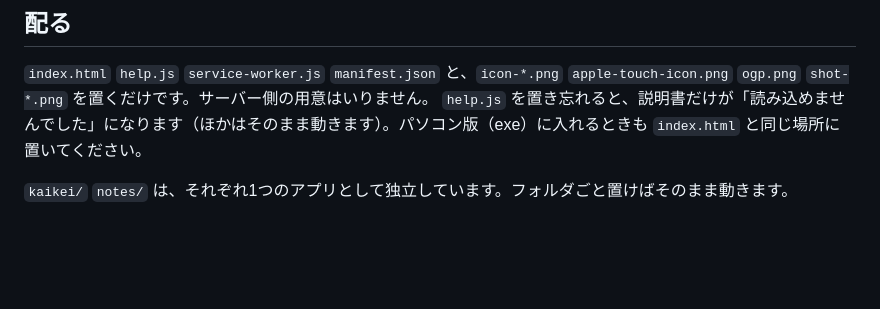
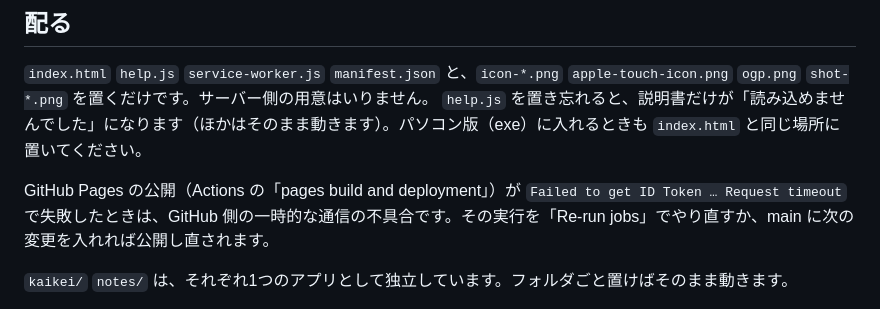
Before and after one commit to nisitanisin2-ctrl/cosinji-page, a Markdown page: README.md, the part around the change. GitHub-like rendering; blank space fills up the shorter version.

Commit message:
README：GitHub Pages の公開が一時的に失敗したときのやり直し方
v408 の公開が GitHub 側の時間切れ（Failed to get ID Token）で失敗したため、
やり直し方を書き足す。この変更を main に入れることで公開をやり直す。

Co-Authored-By: Claude Opus 5.5 <noreply@anthropic.com>
Claude-Session: https://claude.ai/code/session_01XdkueUFiBkQqq6cCYMEG56

```diff
--- a/README.md
+++ b/README.md
@@ -39,6 +39,8 @@ Excel（.xlsx）の読み書き、CSV、PDF出力にも対応しています。
 `index.html` `help.js` `service-worker.js` `manifest.json` と、`icon-*.png` `apple-touch-icon.png` `ogp.png` `shot-*.png` を置くだけです。サーバー側の用意はいりません。
 `help.js` を置き忘れると、説明書だけが「読み込めませんでした」になります（ほかはそのまま動きます）。パソコン版（exe）に入れるときも `index.html` と同じ場所に置いてください。
 
+GitHub Pages の公開（Actions の「pages build and deployment」）が `Failed to get ID Token … Request timeout` で失敗したときは、GitHub 側の一時的な通信の不具合です。その実行を「Re-run jobs」でやり直すか、main に次の変更を入れれば公開し直されます。
+
 `kaikei/` `notes/` は、それぞれ1つのアプリとして独立しています。フォルダごと置けばそのまま動きます。
 
 版を上げるときは、`index.html` の `APP_VERSION` と `service-worker.js` の `CACHE` を**必ずそろえて**ください。ずれていると、古い版がいつまでも残ります。
```
